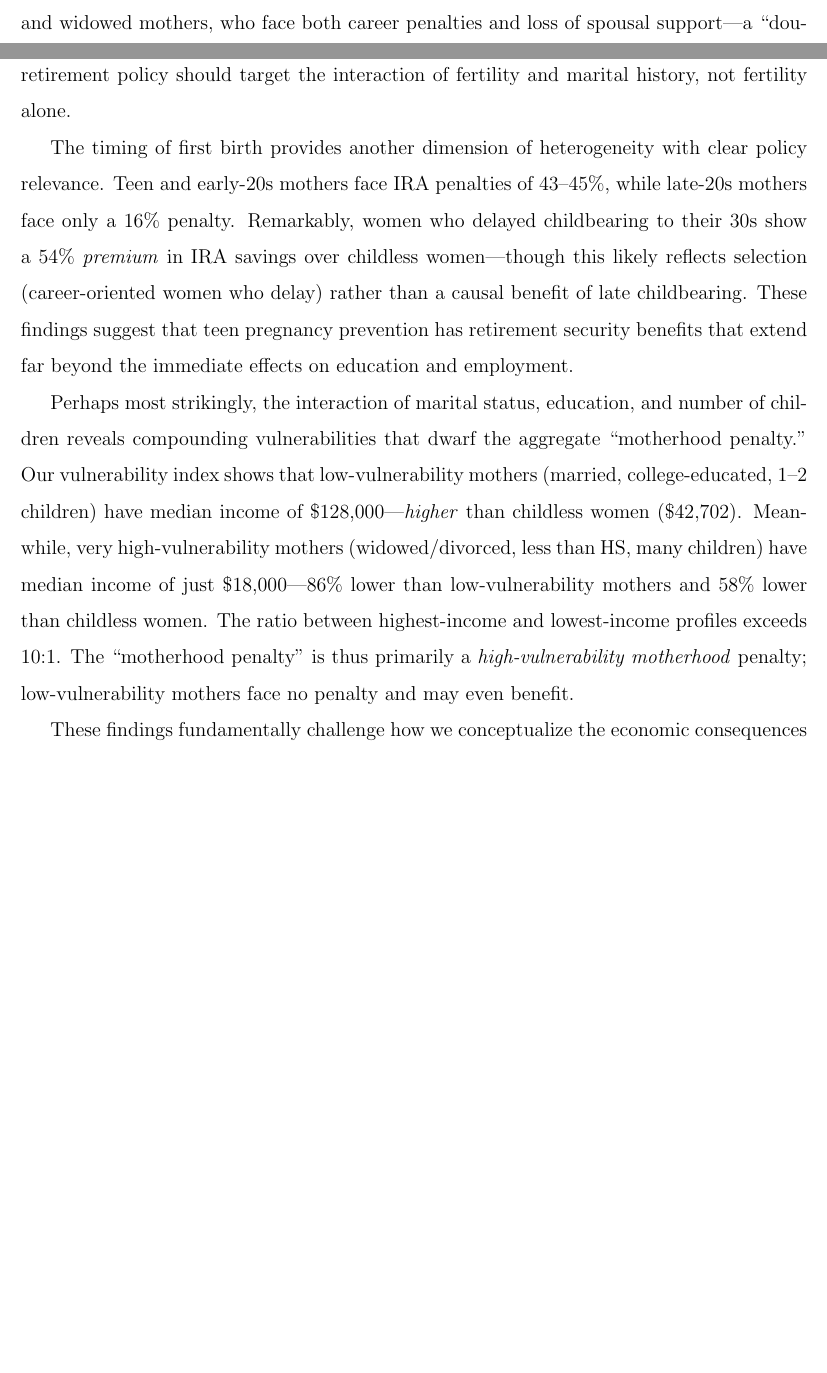
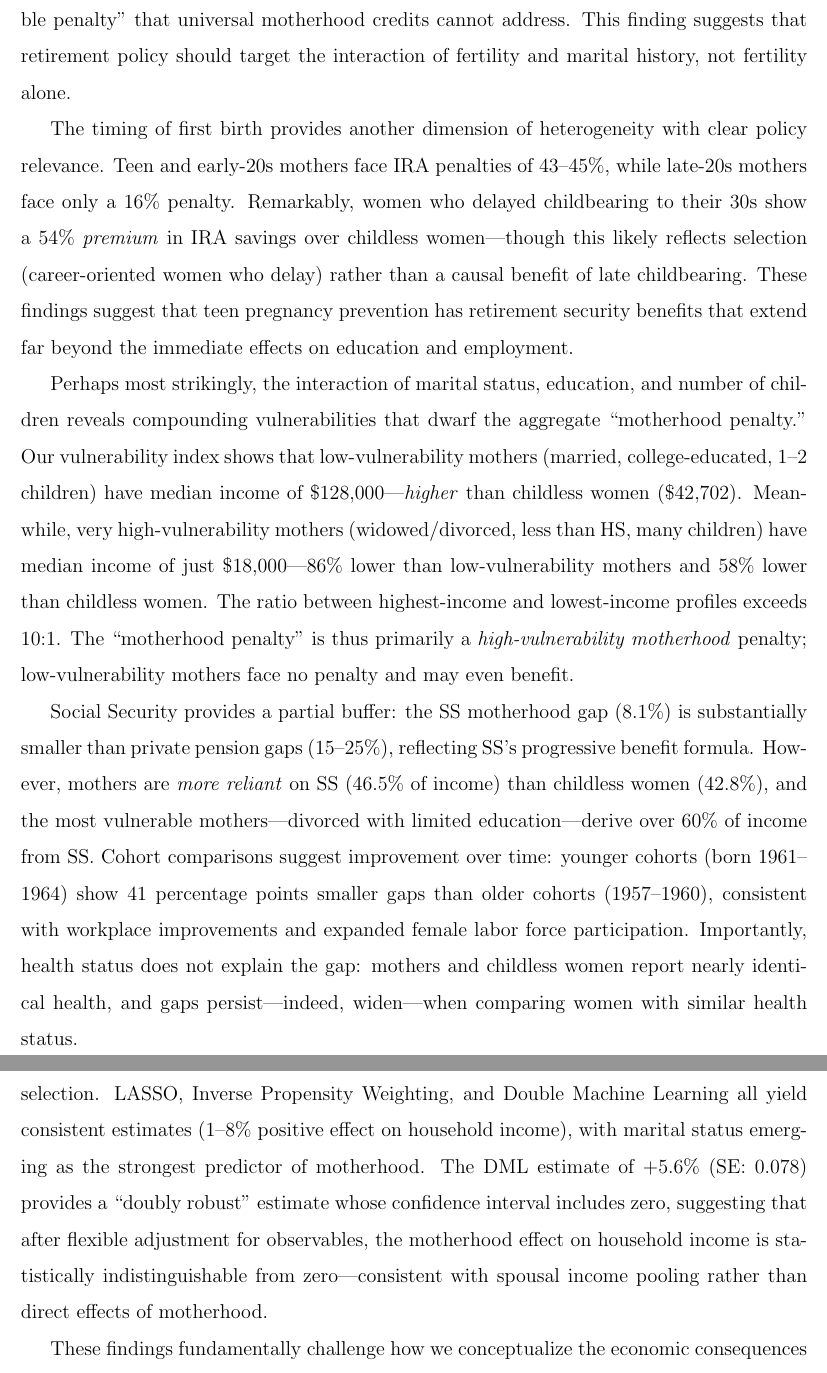
Before and after one commit to alina-malkova/kids_penalty, a LaTeX paper (paper/motherhood_penalty.tex): two parts of pages 45 and 46 of 60 before the commit and two parts of pages 46 and 47 of 61 after it, joined at a grey line, cut at the place of the change, the shorter picture padded with empty space. Compiled offline with pdfLaTeX.

Commit message:
Update abstract and conclusion with all heterogeneity findings
Abstract updates:
- Added ML/LASSO robustness (Double ML)
- Highlighted compounding vulnerabilities finding
- Added marital status heterogeneity (+7.7% married vs -50.5% never-married)
- Added timing effects (teen: -45%, age 30+: +54%)
- Added cohort comparison (41pp improvement)
- Added SS buffer (8% vs 15-25% private pension)
- Updated keywords

Conclusion updates:
- Added SS analysis findings (8.1% gap, 46.5% reliance)
- Added cohort comparison (younger cohorts 41pp smaller gap)
- Added health finding (does NOT explain gap)
- Added ML confirmation (LASSO, IPW, DML all consistent)
- Strengthened policy recommendation (target interactions)

Paper now 61 pages, ready for submission.

Co-Authored-By: Claude Opus 4.5 <noreply@anthropic.com>

```diff
--- a/paper/motherhood_penalty.tex
+++ b/paper/motherhood_penalty.tex
@@ -1409,7 +1411,11 @@ The timing of first birth provides another dimension of heterogeneity with clear
 
 Perhaps most strikingly, the interaction of marital status, education, and number of children reveals compounding vulnerabilities that dwarf the aggregate ``motherhood penalty.'' Our vulnerability index shows that low-vulnerability mothers (married, college-educated, 1--2 children) have median income of \$128,000---\textit{higher} than childless women (\$42,702). Meanwhile, very high-vulnerability mothers (widowed/divorced, less than HS, many children) have median income of just \$18,000---86\% lower than low-vulnerability mothers and 58\% lower than childless women. The ratio between highest-income and lowest-income profiles exceeds 10:1. The ``motherhood penalty'' is thus primarily a \textit{high-vulnerability motherhood} penalty; low-vulnerability mothers face no penalty and may even benefit.
 
-These findings fundamentally challenge how we conceptualize the economic consequences of fertility decisions. The ``motherhood penalty'' and ``old-age security'' perspectives are both correct---but at different points in the distribution. Universal pension policies that ignore this heterogeneity may inadvertently increase the inequality they purport to address. Our back-of-envelope calculations suggest that approximately 60\% of expenditure on universal motherhood credits would flow to women who already benefit from childlessness, while the most vulnerable groups---divorced mothers and low-income childless women---receive inadequate support.
+Social Security provides a partial buffer: the SS motherhood gap (8.1\%) is substantially smaller than private pension gaps (15--25\%), reflecting SS's progressive benefit formula. However, mothers are \textit{more reliant} on SS (46.5\% of income) than childless women (42.8\%), and the most vulnerable mothers---divorced with limited education---derive over 60\% of income from SS. Cohort comparisons suggest improvement over time: younger cohorts (born 1961--1964) show 41 percentage points smaller gaps than older cohorts (1957--1960), consistent with workplace improvements and expanded female labor force participation. Importantly, health status does not explain the gap: mothers and childless women report nearly identical health, and gaps persist---indeed, widen---when comparing women with similar health status.
+
+Our machine learning analysis confirms that these findings are not artifacts of covariate selection. LASSO, Inverse Propensity Weighting, and Double Machine Learning all yield consistent estimates (1--8\% positive effect on household income), with marital status emerging as the strongest predictor of motherhood. The DML estimate of +5.6\% (SE: 0.078) provides a ``doubly robust'' estimate whose confidence interval includes zero, suggesting that after flexible adjustment for observables, the motherhood effect on household income is statistically indistinguishable from zero---consistent with spousal income pooling rather than direct effects of motherhood.
+
+These findings fundamentally challenge how we conceptualize the economic consequences of fertility decisions. The ``motherhood penalty'' and ``old-age security'' perspectives are both correct---but at different points in the distribution. Universal pension policies that ignore this heterogeneity may inadvertently increase the inequality they purport to address. Our back-of-envelope calculations suggest that approximately 60\% of expenditure on universal motherhood credits would flow to women who already benefit from childlessness, while the most vulnerable groups---divorced mothers and low-income childless women---receive inadequate support. Effective policy should target the \textit{interaction} of fertility, marital status, education, and timing---not fertility alone.
 
 \newpage
 \printbibliography
```
Also changed, not shown: paper/motherhood_penalty.pdf, paper/motherhood_penalty.tex (8 more changed lines).
